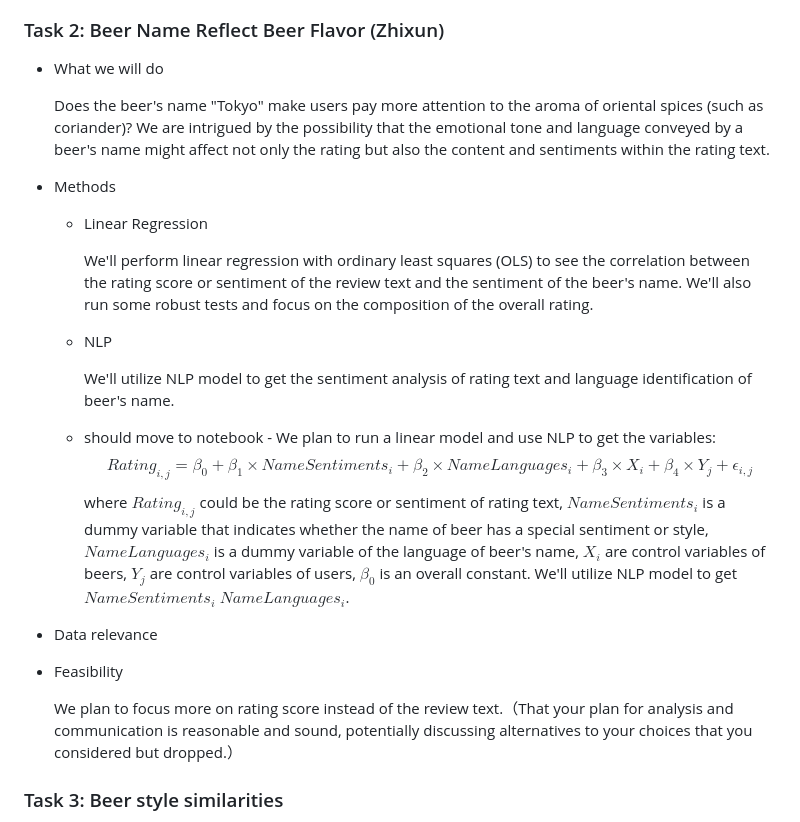
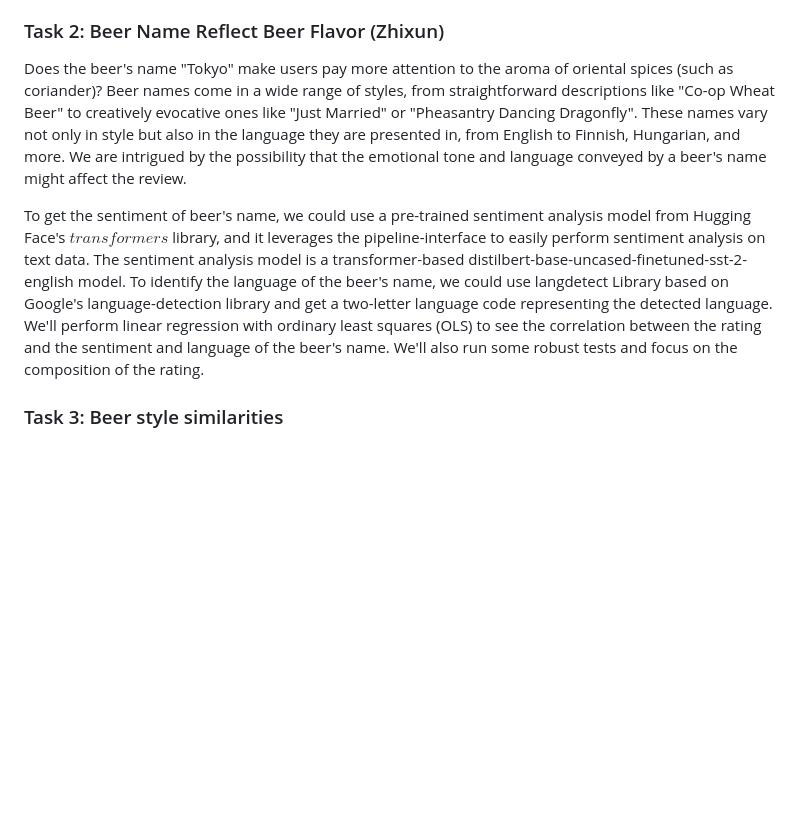
Before and after one commit to epfl-ada/ada-2023-project-badanalysist, a Markdown page: README.md, the part around the change. Rendered like a GitHub page; blank space fills up the shorter version.

```diff
--- a/README.md
+++ b/README.md
@@ -30,25 +30,13 @@ In our initial analysis of the rating dataset, we have identified key attributes
 To systematically examine the characteristics of beers, we plan to integrate k-means clustering with regression analysis. This approach involves selecting an optimal number of clusters (k) based on the overall performance of regression, allowing us to categorize beers into distinct clusters. We will then investigate the contribution of each cluster’s attributes on their overall ratings, as well as regional preferences for different beer categories. The insights gleaned from this analysis will not only facilitate targeted recommendations for customers in various regions but also guide breweries in enhancing the appeal of their beers.
 
 ### Task 2: Beer Name Reflect Beer Flavor (Zhixun)
-- What we will do
+Does the beer's name "Tokyo" make users pay more attention to the aroma of oriental spices (such as coriander)? Beer names come in a wide range of styles, from straightforward descriptions like "Co-op Wheat Beer" to creatively evocative ones like "Just Married" or "Pheasantry Dancing Dragonfly". These names vary not only in style but also in the language they are presented in, from English to Finnish, Hungarian, and more.
+We are intrigued by the possibility that the emotional tone and language conveyed by a beer's name might affect the review.
 
-  Does the beer's name "Tokyo" make users pay more attention to the aroma of oriental spices (such as coriander)? We are intrigued by the possibility that the emotional tone and language conveyed by a beer's name might affect not only the rating but also the content and sentiments within the rating text.
-- Methods
-  - Linear Regression
+To get the sentiment of beer's name, we could use a pre-trained sentiment analysis model from Hugging Face's $transformers$ library, and it leverages the pipeline-interface to easily perform sentiment analysis on text data. The sentiment analysis model is a transformer-based distilbert-base-uncased-finetuned-sst-2-english model.
+To identify the language of the beer's name, we could use langdetect Library based on Google's language-detection library and get a two-letter language code representing the detected language.
+We'll perform linear regression with ordinary least squares (OLS) to see the correlation between the rating and the sentiment and language of the beer's name. We'll also run some robust tests and focus on the composition of the rating.
 
-    We'll perform linear regression with ordinary least squares (OLS) to see the correlation between the rating score or sentiment of the review text and the sentiment of the beer's name. We'll also run some robust tests and focus on the composition of the overall rating.
-  - NLP
-
-    We'll utilize NLP model to get the sentiment analysis of rating text and language identification of beer's name.
-  - should move to notebook - We plan to run a linear model and use NLP to get the variables:
-$$Rating_{i,j} = \beta_0 + \beta_1 \times NameSentiments_i + \beta_2 \times NameLanguages_i + \beta_3 \times X_i+ \beta_4 \times Y_j +\epsilon_{i,j}$$
-where $Rating_{i,j}$ could be the rating score or sentiment of rating text, $NameSentiments_i$ is a dummy variable that indicates whether the name of beer has a special sentiment or style, $NameLanguages_i$ is a dummy variable of the language of beer's name, $X_i$ are control variables of beers, $Y_j$ are control variables of users, $\beta_0$ is an overall constant. We'll utilize NLP model to get $NameSentiments_i$  $NameLanguages_i$.
-
-- Data  relevance
-
-- Feasibility
-
-  We plan to focus more on rating score instead of the review text.（That your plan for analysis and communication is reasonable and sound, potentially discussing alternatives to your choices that you considered but dropped.）
 
 ### Task 3: Beer style similarities
 Calculating the "distance" between different beer styles based on their textual descriptions involves using text similarity measures that can quantify how close or different the descriptions are. Tools like Word2Vec or GloVe convert words into high-dimensional vectors in such a way that semantically similar words are closer in the vector space. You can convert the whole text into a vector by taking the average of all word vectors in the text and then use cosine similarity to find distances between text vectors. In Python, we can use library gensim for Word2Vec to compute these distances.
```
